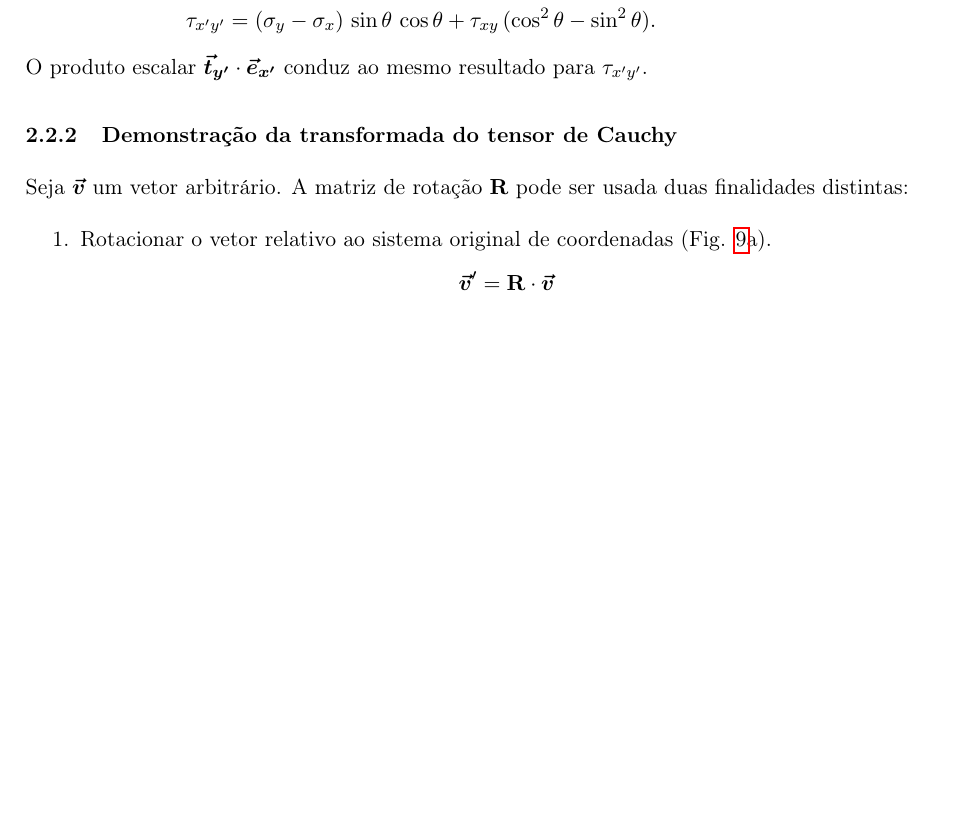
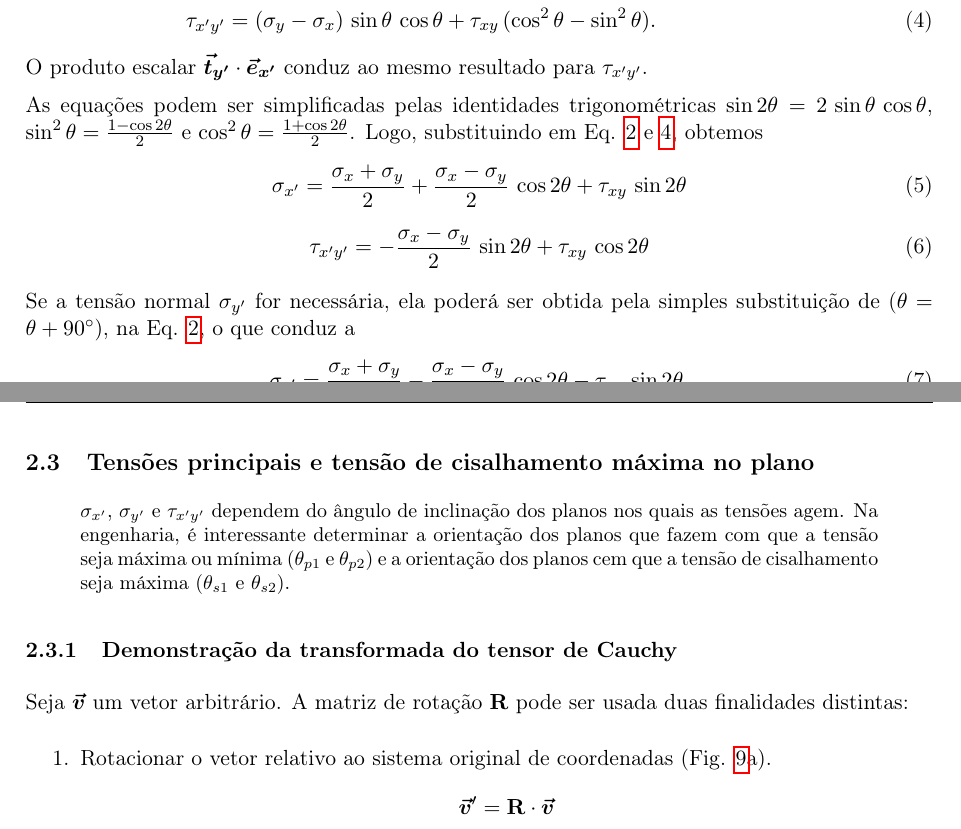
Before and after one commit to caio-nicacio/studyNotes, a LaTeX document (ResMat/plane-stress/plane-stress.tex): part of page 7 of 10 before the commit and two parts of pages 7 and 8 of 10 after it, the two joined at a grey line, cut so that both start at the same text, the shorter picture padded with empty space. Compiled offline with pdfLaTeX.

Commit message:
Updating files in ResMat path

```diff
--- a/ResMat/plane-stress/plane-stress.tex
+++ b/ResMat/plane-stress/plane-stress.tex
@@ -15,6 +15,7 @@
 \usepackage{hyperref}           % Links no PDF
 \usepackage{multicol}           % Colunas (opcional)
 \usepackage{xcolor}
+\usepackage{siunitx}
 
 % --------------------
 % CONFIGURAÇÕES
@@ -369,8 +371,31 @@
-		\tau_{x'y'} &=\boldsymbol{\vec{t}_{x'}}\cdot \boldsymbol{\vec{e}_{y'}}\\
-		&= - \sigma_{x}\, \cos\theta\, \sin\theta - \tau_{xy}\, \sin^2 \theta + \tau_{xy}\, \cos^2 \theta + \sigma_{y}\, \sin\theta\, \cos\theta \\
+	\begin{align}
+		\tau_{x'y'} &=\boldsymbol{\vec{t}_{x'}}\cdot \boldsymbol{\vec{e}_{y'}} \nonumber \\
+		&= - \sigma_{x}\, \cos\theta\, \sin\theta - \tau_{xy}\, \sin^2 \theta + \tau_{xy}\, \cos^2 \theta + \sigma_{y}\, \sin\theta\, \cos\theta \nonumber \\
 		\tau_{x'y'}&=(\sigma_{y}-\sigma_{x})\, \sin\theta\, \cos\theta + \tau_{xy}\, (\cos^2 \theta - \sin^2 \theta).
-	\end{align*}
+		\label{eq:tau_xy}
+	\end{align}
 	O produto escalar $\boldsymbol{\vec{t}_{y'}}\cdot \boldsymbol{\vec{e}_{x'}}$ conduz ao mesmo resultado para $\tau_{x'y'}$.
+
+	As equações podem ser simplificadas pelas identidades trigonométricas $\sin 2\theta=2\,\sin\theta \, \cos\theta$, $\sin^2 \theta=\frac{1-\cos 2\theta}{2}$ e $\cos^2 \theta=\frac{1+\cos 2\theta}{2}$. Logo, substituindo em Eq. \ref{eq:sigma_x} e \ref{eq:tau_xy}, obtemos
+	\begin{equation}
+		\sigma_{x'}=\frac{\sigma_x+\sigma_y}{2}+\frac{\sigma_x-\sigma_y}{2}\, \cos 2\theta+\tau_{xy}\, \sin 2\theta
+		\label{eq:sigma_x_2}
+	\end{equation}
+	\begin{equation}
+		\tau_{x'y'}=-\frac{\sigma_x-\sigma_y}{2}\, \sin 2\theta+\tau_{xy}\, \cos 2\theta
+		\label{eq:tau_xy_2}
+	\end{equation}
+
+	Se a tensão normal $\sigma_{y'}$ for necessária, ela poderá ser obtida pela simples substituição de ($\theta=\theta+\ang{90}$), na Eq. \ref{eq:sigma_x}, o que conduz a
+	\begin{equation}
+		\sigma_{y'}=\frac{\sigma_x+\sigma_y}{2}-\frac{\sigma_x-\sigma_y}{2}\, \cos 2\theta-\tau_{xy}\, \sin 2\theta
+		\label{eq:sigma_y_2}.
+	\end{equation}
+
+	\subsection{Tensões principais e tensão de cisalhamento máxima no plano}
+	\begin{quote}
+	\small $\sigma_{x'}$, $\sigma_{y'}$ e $\tau_{x'y'}$ dependem do ângulo de inclinação dos planos nos quais as tensões agem. Na engenharia, é interessante determinar a orientação dos planos que fazem com que a tensão seja máxima ou mínima ($\theta_{p1}$ e $\theta_{p2}$) e a orientação dos planos cem que a tensão de cisalhamento seja máxima ($\theta_{s1}$ e $\theta_{s2}$).
+	\end{quote}
 
 	\subsubsection{Demonstração da transformada do tensor de Cauchy}
 
```
Also changed, not shown: ResMat/plane-stress/plane-stress.tex (23 more changed lines), 1 other file.
